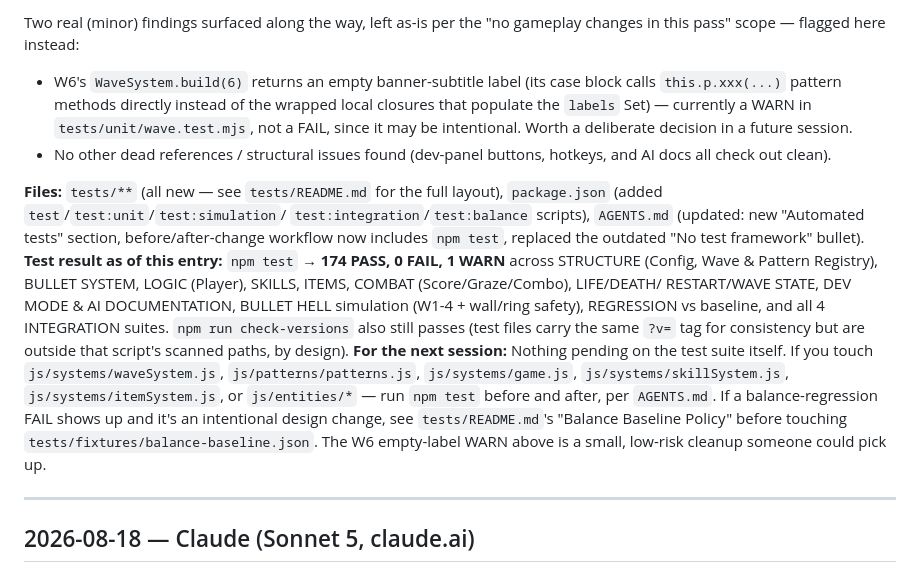
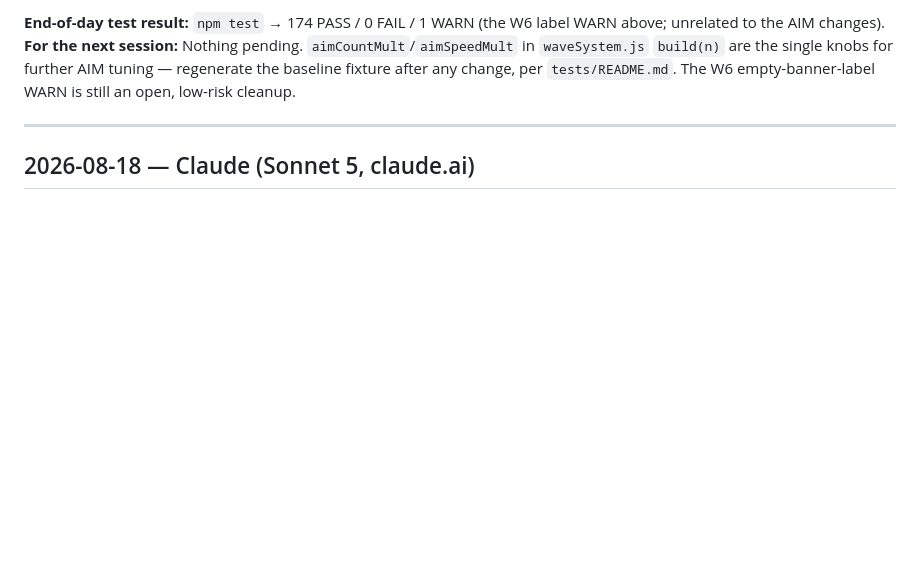
Before and after one commit to MrSirapob/Mouse-Dodge, a Markdown page: HANDOFF_LOG.md, the part around one of its changes. GitHub-like rendering; blank space fills up the shorter version.

Commit message:
แก้ไข HANDOFF ให้สรุปในวันที่เดียวกัน

```diff
--- a/HANDOFF_LOG.md
+++ b/HANDOFF_LOG.md
@@ -108,34 +89,10 @@ WARN** (see below), ~1.1s runtime.
-Two real (minor) findings surfaced along the way, left as-is per the "no
-gameplay changes in this pass" scope — flagged here instead:
-- W6's `WaveSystem.build(6)` returns an empty banner-subtitle label (its
-  case block calls `this.p.xxx(...)` pattern methods directly instead of
-  the wrapped local closures that populate the `labels` Set) — currently
-  a WARN in `tests/unit/wave.test.mjs`, not a FAIL, since it may be
-  intentional. Worth a deliberate decision in a future session.
-- No other dead references / structural issues found (dev-panel buttons,
-  hotkeys, and AI docs all check out clean).
-
-**Files:** `tests/**` (all new — see `tests/README.md` for the full
-layout), `package.json` (added `test`/`test:unit`/`test:simulation`/
-`test:integration`/`test:balance` scripts), `AGENTS.md` (updated: new
-"Automated tests" section, before/after-change workflow now includes
-`npm test`, replaced the outdated "No test framework" bullet).
-**Test result as of this entry:** `npm test` → **174 PASS, 0 FAIL, 1
-WARN** across STRUCTURE (Config, Wave & Pattern Registry), BULLET SYSTEM,
-LOGIC (Player), SKILLS, ITEMS, COMBAT (Score/Graze/Combo), LIFE/DEATH/
-RESTART/WAVE STATE, DEV MODE & AI DOCUMENTATION, BULLET HELL simulation
-(W1-4 + wall/ring safety), REGRESSION vs baseline, and all 4 INTEGRATION
-suites. `npm run check-versions` also still passes (test files carry the
-same `?v=` tag for consistency but are outside that script's scanned
-paths, by design).
-**For the next session:** Nothing pending on the test suite itself. If you
-touch `js/systems/waveSystem.js`, `js/patterns/patterns.js`,
-`js/systems/game.js`, `js/systems/skillSystem.js`,
-`js/systems/itemSystem.js`, or `js/entities/*` — run `npm test` before and
-after, per `AGENTS.md`. If a balance-regression FAIL shows up and it's an
-intentional design change, see `tests/README.md`'s "Balance Baseline
-Policy" before touching `tests/fixtures/balance-baseline.json`. The W6
-empty-label WARN above is a small, low-risk cleanup someone could pick up.
+**End-of-day test result:** `npm test` → 174 PASS / 0 FAIL / 1 WARN (the
+W6 label WARN above; unrelated to the AIM changes).
+**For the next session:** Nothing pending. `aimCountMult`/`aimSpeedMult`
+in `waveSystem.js` `build(n)` are the single knobs for further AIM
+tuning — regenerate the baseline fixture after any change, per
+`tests/README.md`. The W6 empty-banner-label WARN is still an open,
+low-risk cleanup.
 
 ---
 
```
Also changed, not shown: other parts of HANDOFF_LOG.md (+52 -71 lines).
